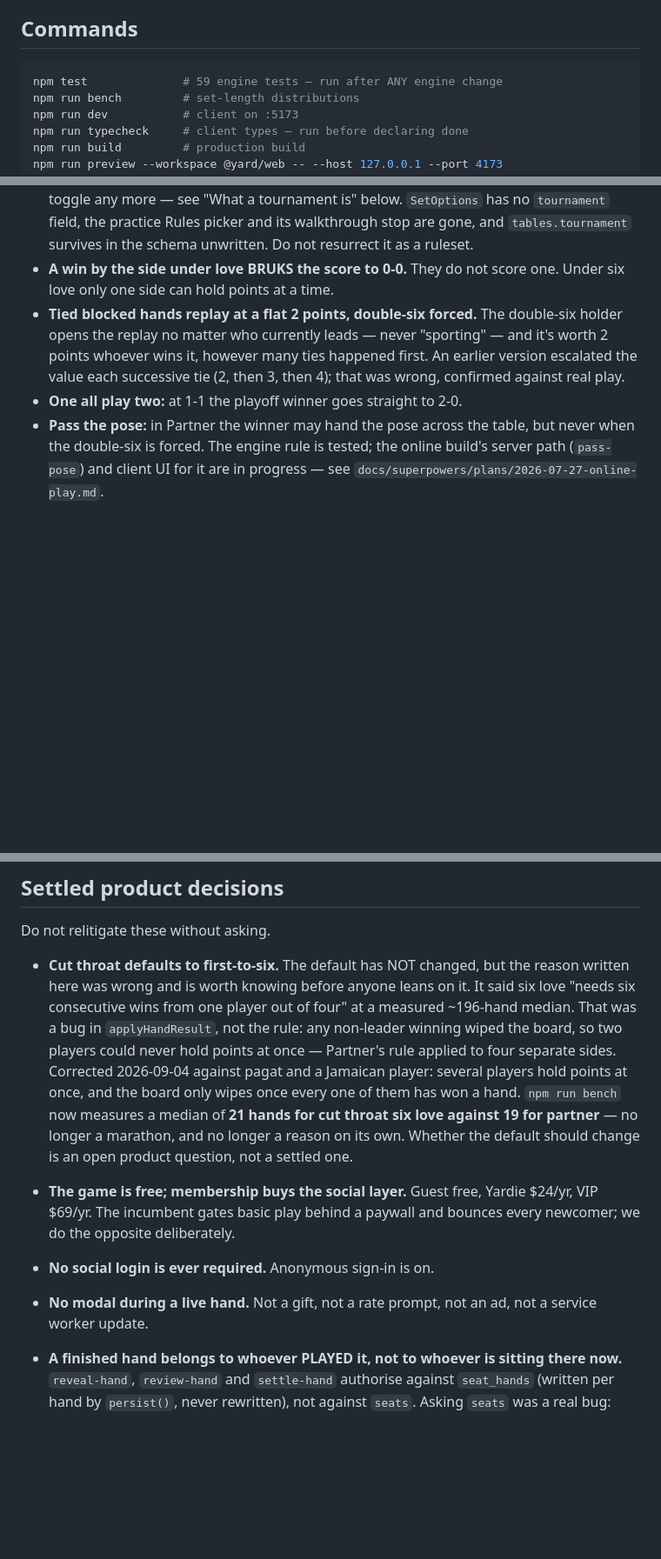
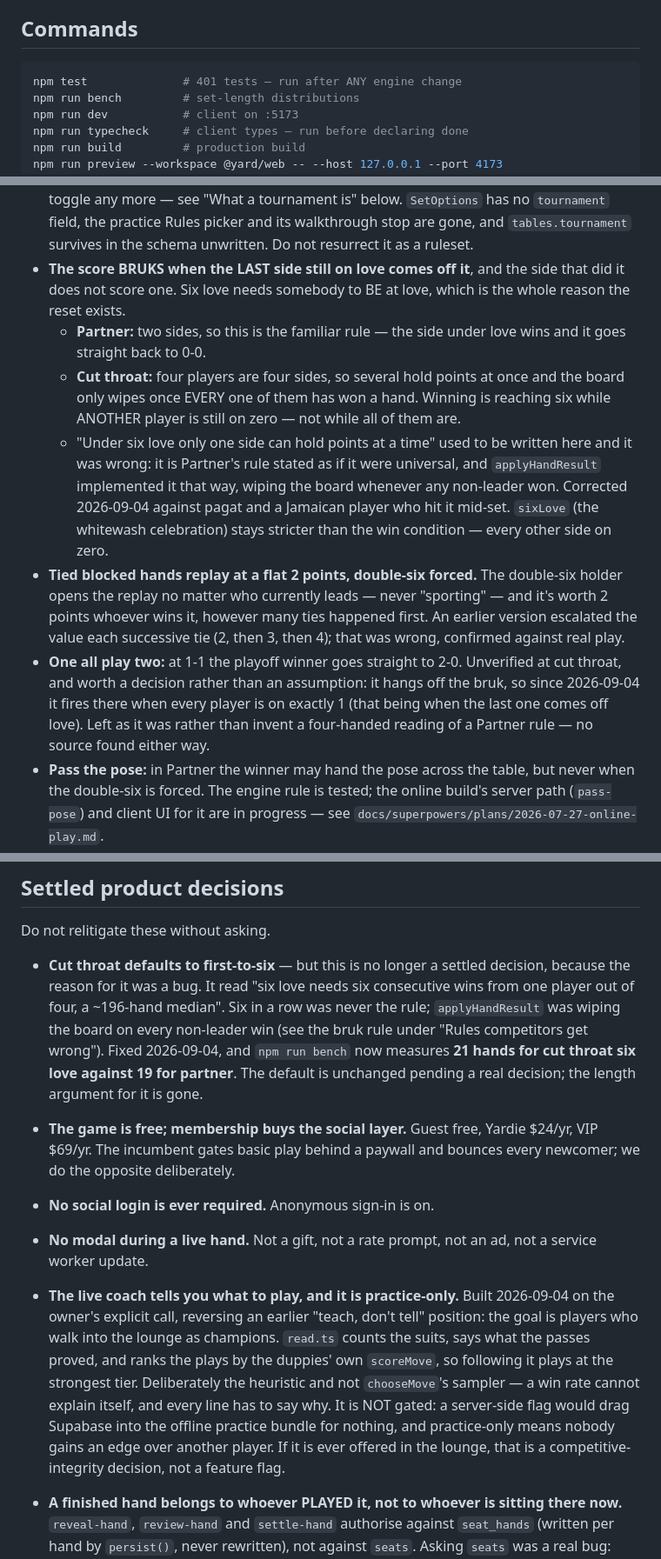
Before and after one commit to Shan12377/yard-dominoes, a Markdown page: CLAUDE.md, 3 parts joined by grey strips. Shown at 87% size. Rendered like a GitHub page; blank space fills up the shorter version.

Commit message:
docs: correct CLAUDE.md where this session proved it wrong
The load-bearing one: "Under six love only one side can hold points at a
time" sat in "Rules competitors get wrong" — the section future sessions
trust most — and it was itself the bug. It is Partner's rule written as if
universal. Replaced with the rule split by mode, and the old sentence kept
visible as a correction so nobody reintroduces it from memory.

Also:
- Invariant 4 now covers read.ts, not just the duppies. The live coach takes
  a PublicView for the same reason, and practice running in the browser makes
  it easier to break than the bots.
- The cut-throat-defaults bullet is no longer stated as settled, since its
  ~196-hand justification was the bug. Default unchanged; reasoning corrected.
- "One all play two" now notes it fires at cut throat when every player is on
  1, which is unverified and needs a decision rather than an assumption.
- The live coach recorded as a product decision, including that it is
  ungated and why gating it would cost real architecture.
- Test count 59 -> 401, and the production-truth line moved to 3cebb09 / v110
  in place, as that line instructs.

````diff
--- a/CLAUDE.md
+++ b/CLAUDE.md
@@ -28,7 +28,7 @@ See @README.md for setup and architecture.
 ## Commands
 
 ```bash
-npm test              # 59 engine tests — run after ANY engine change
+npm test              # 401 tests — run after ANY engine change
 npm run bench         # set-length distributions
 npm run dev           # client on :5173
 npm run typecheck     # client types — run before declaring done
@@ -147,14 +152,32 @@ Jamaican players notice these immediately. All are covered by tests.
   is" below. `SetOptions` has no `tournament` field, the practice Rules picker
   and its walkthrough stop are gone, and `tables.tournament` survives in the
   schema unwritten. Do not resurrect it as a ruleset.
-- **A win by the side under love BRUKS the score to 0-0.** They do not score
-  one. Under six love only one side can hold points at a time.
+- **The score BRUKS when the LAST side still on love comes off it**, and the
+  side that did it does not score one. Six love needs somebody to BE at love,
+  which is the whole reason the reset exists.
+  - **Partner:** two sides, so this is the familiar rule — the side under love
+    wins and it goes straight back to 0-0.
+  - **Cut throat:** four players are four sides, so several hold points at
+    once and the board only wipes once EVERY one of them has won a hand.
+    Winning is reaching six while ANOTHER player is still on zero — not while
+    all of them are.
+  - "Under six love only one side can hold points at a time" used to be
+    written here and it was wrong: it is Partner's rule stated as if it were
+    universal, and `applyHandResult` implemented it that way, wiping the board
+    whenever any non-leader won. Corrected 2026-09-04 against pagat and a
+    Jamaican player who hit it mid-set. `sixLove` (the whitewash celebration)
+    stays stricter than the win condition — every other side on zero.
 - **Tied blocked hands replay at a flat 2 points, double-six forced.** The
   double-six holder opens the replay no matter who currently leads — never
   "sporting" — and it's worth 2 points whoever wins it, however many ties
   happened first. An earlier version escalated the value each successive
   tie (2, then 3, then 4); that was wrong, confirmed against real play.
 - **One all play two:** at 1-1 the playoff winner goes straight to 2-0.
+  Unverified at cut throat, and worth a decision rather than an assumption:
+  it hangs off the bruk, so since 2026-09-04 it fires there when every player
+  is on exactly 1 (that being when the last one comes off love). Left as it
+  was rather than invent a four-handed reading of a Partner rule — no source
+  found either way.
 - **Pass the pose:** in Partner the winner may hand the pose across the table,
   but never when the double-six is forced. The engine rule is tested; the
   online build's server path (`pass-pose`) and client UI for it are in
@@ -175,23 +198,31 @@ Jamaican players notice these immediately. All are covered by tests.
 
 Do not relitigate these without asking.
 
-- **Cut throat defaults to first-to-six.** The default has NOT changed, but the
-  reason written here was wrong and is worth knowing before anyone leans on it.
-  It said six love "needs six consecutive wins from one player out of four" at a
-  measured ~196-hand median. That was a bug in `applyHandResult`, not the rule:
-  any non-leader winning wiped the board, so two players could never hold points
-  at once — Partner's rule applied to four separate sides. Corrected 2026-09-04
-  against pagat and a Jamaican player: several players hold points at once, and
-  the board only wipes once every one of them has won a hand. `npm run bench`
-  now measures a median of **21 hands for cut throat six love against 19 for
-  partner** — no longer a marathon, and no longer a reason on its own. Whether
-  the default should change is an open product question, not a settled one.
+- **Cut throat defaults to first-to-six** — but this is no longer a settled
+  decision, because the reason for it was a bug. It read "six love needs six
+  consecutive wins from one player out of four, a ~196-hand median". Six in a
+  row was never the rule; `applyHandResult` was wiping the board on every
+  non-leader win (see the bruk rule under "Rules competitors get wrong").
+  Fixed 2026-09-04, and `npm run bench` now measures **21 hands for cut throat
+  six love against 19 for partner**. The default is unchanged pending a real
+  decision; the length argument for it is gone.
 - **The game is free; membership buys the social layer.** Guest free, Yardie
   $24/yr, VIP $69/yr. The incumbent gates basic play behind a paywall and
   bounces every newcomer; we do the opposite deliberately.
 - **No social login is ever required.** Anonymous sign-in is on.
 - **No modal during a live hand.** Not a gift, not a rate prompt, not an ad,
   not a service worker update.
+- **The live coach tells you what to play, and it is practice-only.** Built
+  2026-09-04 on the owner's explicit call, reversing an earlier "teach, don't
+  tell" position: the goal is players who walk into the lounge as champions.
+  `read.ts` counts the suits, says what the passes proved, and ranks the plays
+  by the duppies' own `scoreMove`, so following it plays at the strongest tier.
+  Deliberately the heuristic and not `chooseMove`'s sampler — a win rate cannot
+  explain itself, and every line has to say why. It is NOT gated: a server-side
+  flag would drag Supabase into the offline practice bundle for nothing, and
+  practice-only means nobody gains an edge over another player. If it is ever
+  offered in the lounge, that is a competitive-integrity decision, not a
+  feature flag.
 - **A finished hand belongs to whoever PLAYED it, not to whoever is sitting
   there now.** `reveal-hand`, `review-hand` and `settle-hand` authorise against
   `seat_hands` (written per hand by `persist()`, never rewritten), not against
````
Also changed, not shown: other parts of CLAUDE.md (+11 -6 lines).
